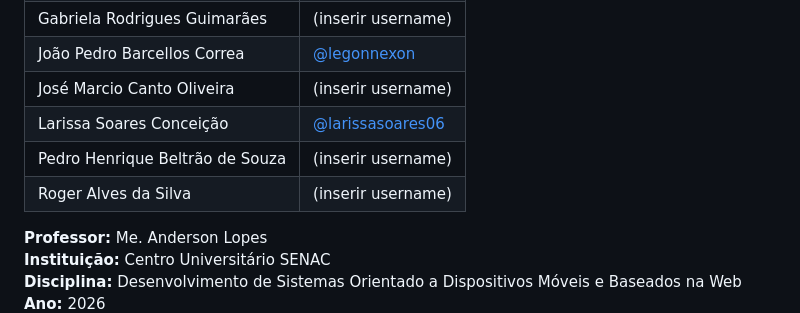
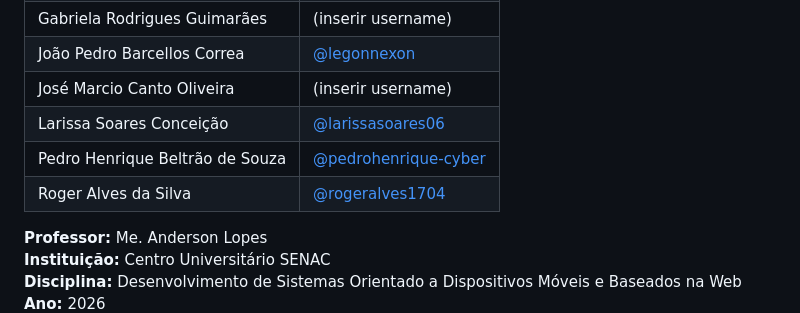
Before and after one commit to candidodm/verde-vivo-paisagismo, a Markdown page: README.md, the part around the change. Rendered like a GitHub page.

```diff
--- a/README.md
+++ b/README.md
@@ -118,8 +118,8 @@ Abra o arquivo `index.html` diretamente no navegador (duplo clique ou arraste pa
 | João Pedro Barcellos Correa | [@legonnexon](https://github.com/legonnexon) |
 | José Marcio Canto Oliveira | (inserir username) |
 | Larissa Soares Conceição | [@larissasoares06](https://github.com/larissasoares06) |
-| Pedro Henrique Beltrão de Souza | (inserir username) |
-| Roger Alves da Silva | (inserir username) |
+| Pedro Henrique Beltrão de Souza | [@pedrohenrique-cyber](https://github.com/pedrohenrique-cyber) |
+| Roger Alves da Silva | [@rogeralves1704](https://github.com/rogeralves1704) |
 
 **Professor:** Me. Anderson Lopes
 **Instituição:** Centro Universitário SENAC
```
